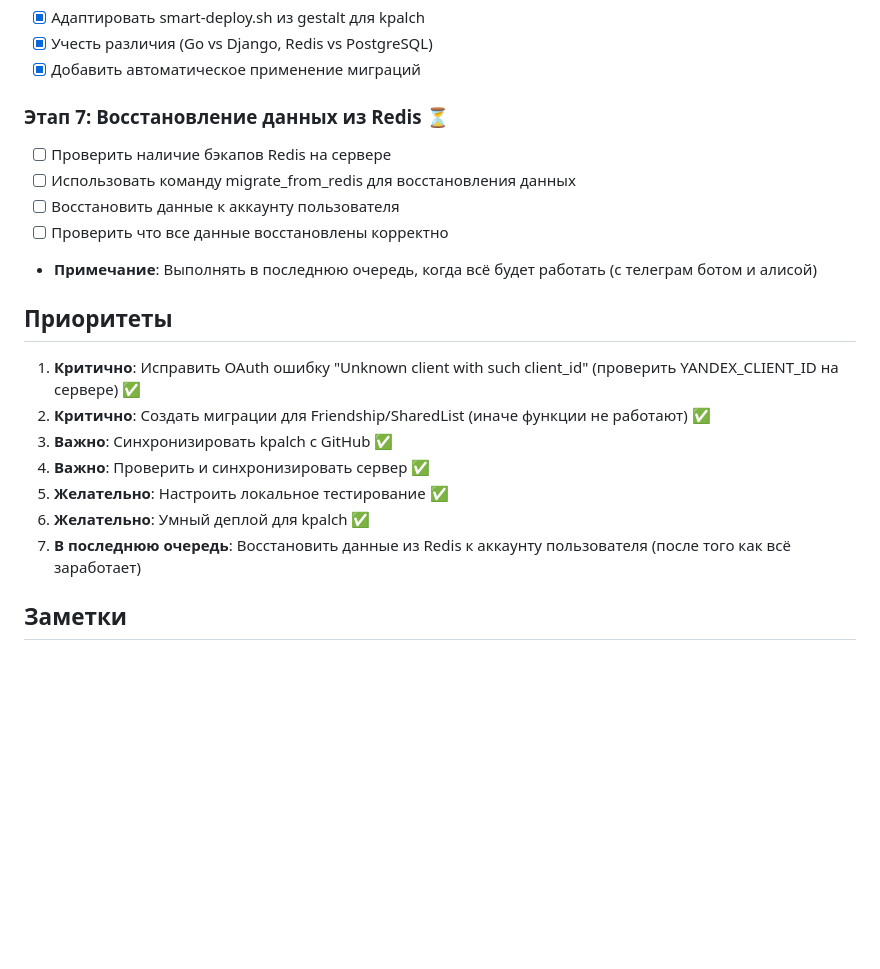
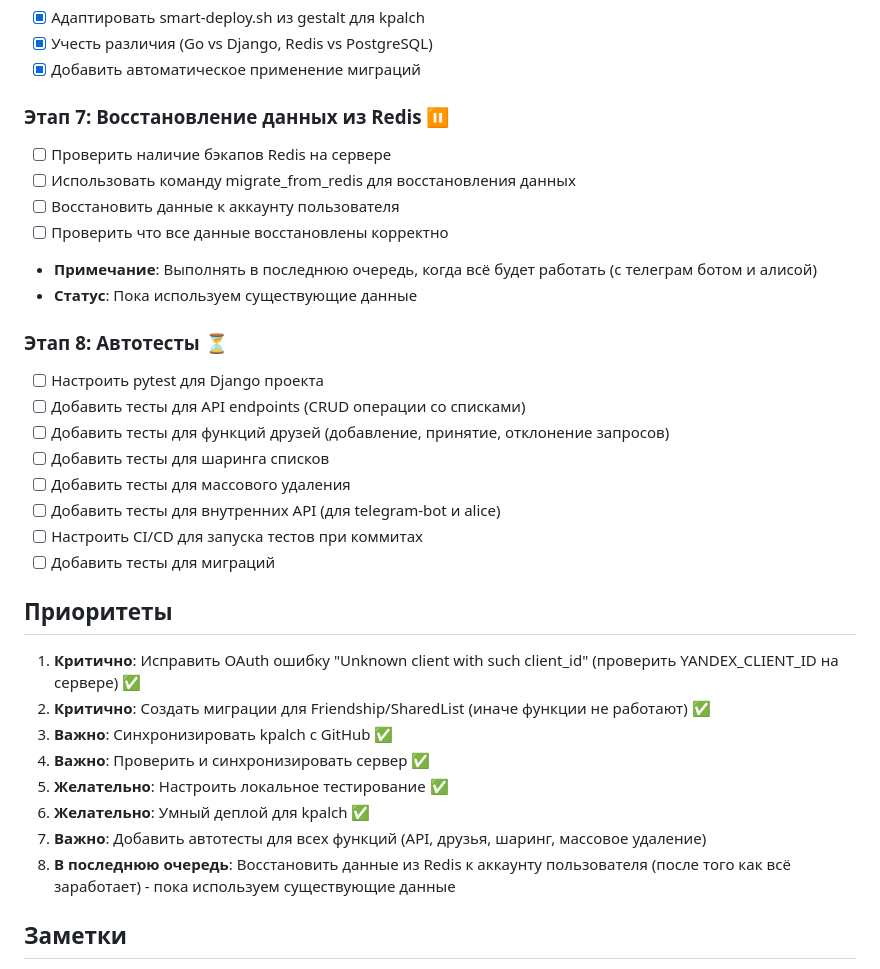
Before and after one commit to Mosl1k/kpalch, a Markdown page: PLAN.md, the part around the change. Drawn GitHub-style; blank space fills up the shorter version.

Commit message:
Add automated tests stage to plan, mark Redis migration as paused

```diff
--- a/PLAN.md
+++ b/PLAN.md
@@ -63,12 +63,23 @@
 - [x] Учесть различия (Go vs Django, Redis vs PostgreSQL)
 - [x] Добавить автоматическое применение миграций
 
-### Этап 7: Восстановление данных из Redis ⏳
+### Этап 7: Восстановление данных из Redis ⏸️
 - [ ] Проверить наличие бэкапов Redis на сервере
 - [ ] Использовать команду migrate_from_redis для восстановления данных
 - [ ] Восстановить данные к аккаунту пользователя
 - [ ] Проверить что все данные восстановлены корректно
 - **Примечание**: Выполнять в последнюю очередь, когда всё будет работать (с телеграм ботом и алисой)
+- **Статус**: Пока используем существующие данные
+
+### Этап 8: Автотесты ⏳
+- [ ] Настроить pytest для Django проекта
+- [ ] Добавить тесты для API endpoints (CRUD операции со списками)
+- [ ] Добавить тесты для функций друзей (добавление, принятие, отклонение запросов)
+- [ ] Добавить тесты для шаринга списков
+- [ ] Добавить тесты для массового удаления
+- [ ] Добавить тесты для внутренних API (для telegram-bot и alice)
+- [ ] Настроить CI/CD для запуска тестов при коммитах
+- [ ] Добавить тесты для миграций
 
 ## Приоритеты
 
@@ -78,7 +89,8 @@
 4. **Важно**: Проверить и синхронизировать сервер ✅
 5. **Желательно**: Настроить локальное тестирование ✅
 6. **Желательно**: Умный деплой для kpalch ✅
-7. **В последнюю очередь**: Восстановить данные из Redis к аккаунту пользователя (после того как всё заработает)
+7. **Важно**: Добавить автотесты для всех функций (API, друзья, шаринг, массовое удаление)
+8. **В последнюю очередь**: Восстановить данные из Redis к аккаунту пользователя (после того как всё заработает) - пока используем существующие данные
 
 ## Заметки
 
```
